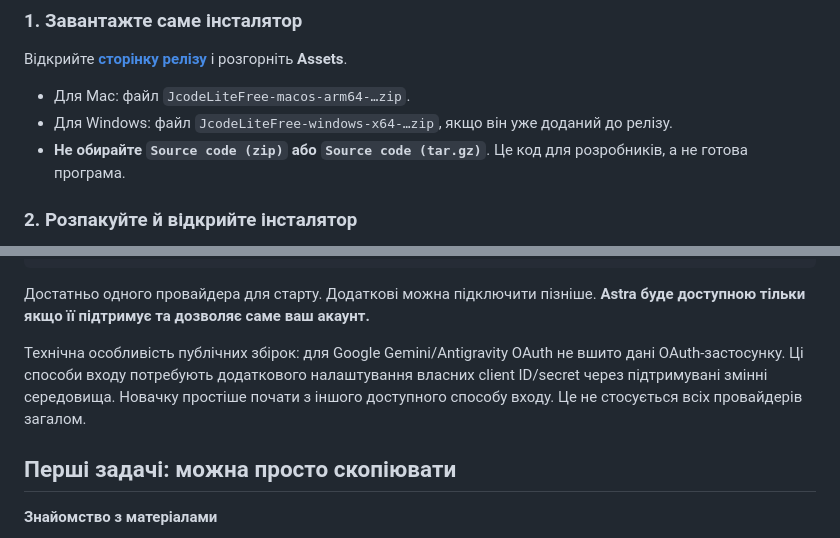
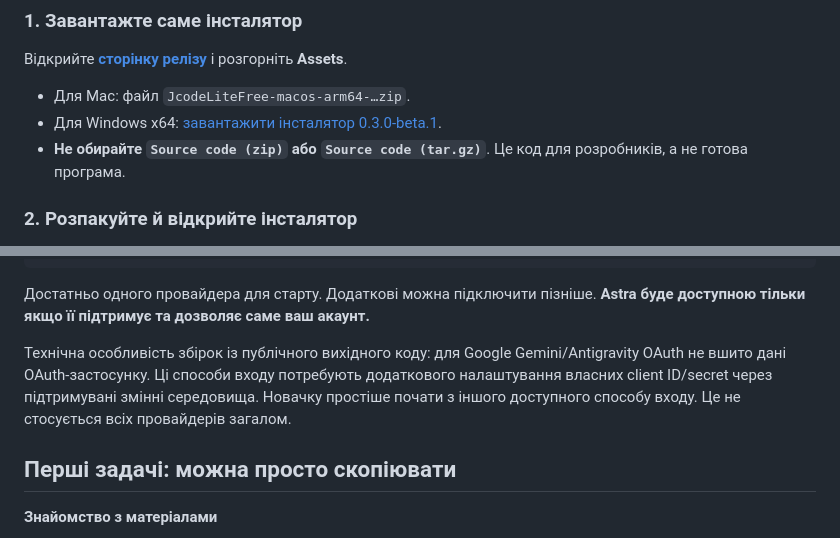
Before and after one commit to UlixDevLab/jcode, a Markdown page: README.md, 2 parts joined by grey strips. GitHub-like rendering.

Commit message:
docs(free): link native Windows release and clarify packaging provenance

```diff
--- a/README.md
+++ b/README.md
@@ -54,7 +54,7 @@ Node.js і пакети MCP входять у повні опублікован
 Відкрийте **[сторінку релізу](https://github.com/UlixDevLab/jcode/releases/tag/lite-free-v0.3.0-beta.1)** і розгорніть **Assets**.
 
 - Для Mac: файл `JcodeLiteFree-macos-arm64-…zip`.
-- Для Windows: файл `JcodeLiteFree-windows-x64-…zip`, якщо він уже доданий до релізу.
+- Для Windows x64: [завантажити інсталятор 0.3.0-beta.1](https://github.com/UlixDevLab/jcode/releases/download/lite-free-v0.3.0-beta.1/JcodeLiteFree-windows-x64-0.3.0-beta.1.zip).
 - **Не обирайте `Source code (zip)` або `Source code (tar.gz)`**. Це код для розробників, а не готова програма.
 
 ### 2. Розпакуйте й відкрийте інсталятор
@@ -91,7 +91,7 @@ Node.js і пакети MCP входять у повні опублікован
 
 Достатньо одного провайдера для старту. Додаткові можна підключити пізніше. **Astra буде доступною тільки якщо її підтримує та дозволяє саме ваш акаунт.**
 
-Технічна особливість публічних збірок: для Google Gemini/Antigravity OAuth не вшито дані OAuth-застосунку. Ці способи входу потребують додаткового налаштування власних client ID/secret через підтримувані змінні середовища. Новачку простіше почати з іншого доступного способу входу. Це не стосується всіх провайдерів загалом.
+Технічна особливість збірок із публічного вихідного коду: для Google Gemini/Antigravity OAuth не вшито дані OAuth-застосунку. Ці способи входу потребують додаткового налаштування власних client ID/secret через підтримувані змінні середовища. Новачку простіше почати з іншого доступного способу входу. Це не стосується всіх провайдерів загалом.
 
 ## Перші задачі: можна просто скопіювати
 
```
Also changed, not shown: docs/NATIVE_BUILDS.md (+9 -6 lines).
